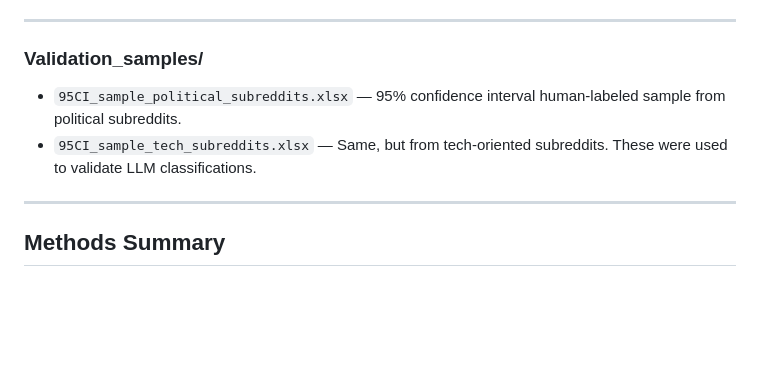
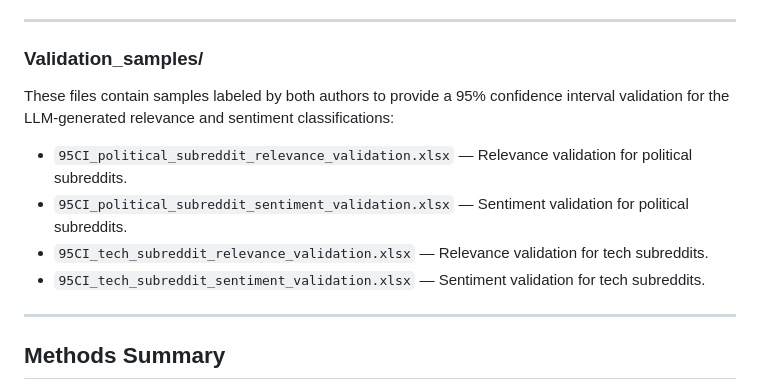
Before and after one commit to AmeliaKalecinska/tech-politicization-discourse, a Markdown page: README.md, the part around the change. Rendered like a GitHub page; blank space fills up the shorter version.

```diff
--- a/README.md
+++ b/README.md
@@ -79,8 +79,12 @@ Contains scripts for classifying **sentiment** of relevant posts:
 
 ### Validation_samples/
 
-- `95CI_sample_political_subreddits.xlsx` — 95% confidence interval human-labeled sample from political subreddits.
-- `95CI_sample_tech_subreddits.xlsx` — Same, but from tech-oriented subreddits. These were used to validate LLM classifications.
+These files contain samples labeled by both authors to provide a 95% confidence interval validation for the LLM-generated relevance and sentiment classifications:
+
+- `95CI_political_subreddit_relevance_validation.xlsx` — Relevance validation for political subreddits.
+- `95CI_political_subreddit_sentiment_validation.xlsx` — Sentiment validation for political subreddits.
+- `95CI_tech_subreddit_relevance_validation.xlsx` — Relevance validation for tech subreddits.
+- `95CI_tech_subreddit_sentiment_validation.xlsx` — Sentiment validation for tech subreddits.
 
 ---
 
```
